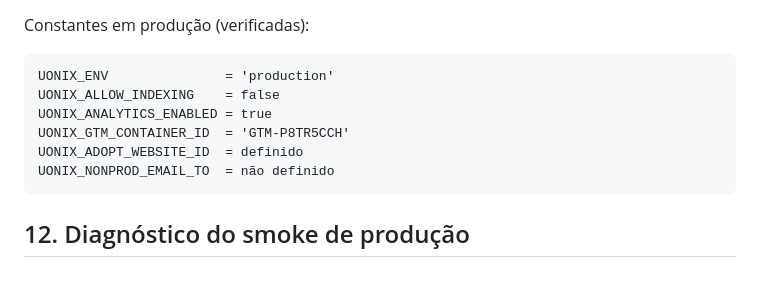
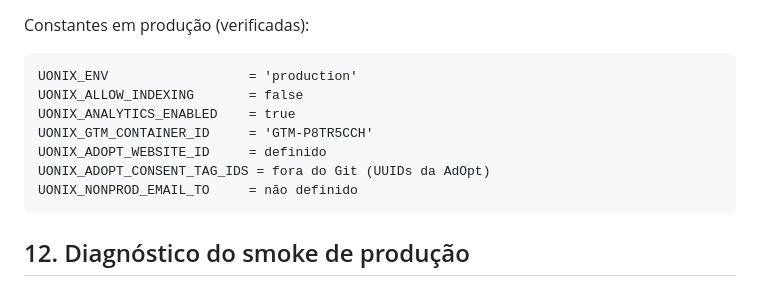
Before and after one commit to cassioln/uonix-site, a Markdown page: docs/migracao-locaweb.md, the part around the change. GitHub-like rendering.

````diff
--- a/docs/migracao-locaweb.md
+++ b/docs/migracao-locaweb.md
@@ -310,12 +310,13 @@ liberação explícita, aplica `noindex, nofollow, noarchive` e força `blog_pub
 Constantes em produção (verificadas):
 
 ```
-UONIX_ENV               = 'production'
-UONIX_ALLOW_INDEXING    = false
-UONIX_ANALYTICS_ENABLED = true
-UONIX_GTM_CONTAINER_ID  = 'GTM-P8TR5CCH'
-UONIX_ADOPT_WEBSITE_ID  = definido
-UONIX_NONPROD_EMAIL_TO  = não definido
+UONIX_ENV                  = 'production'
+UONIX_ALLOW_INDEXING       = false
+UONIX_ANALYTICS_ENABLED    = true
+UONIX_GTM_CONTAINER_ID     = 'GTM-P8TR5CCH'
+UONIX_ADOPT_WEBSITE_ID     = definido
+UONIX_ADOPT_CONSENT_TAG_IDS = fora do Git (UUIDs da AdOpt)
+UONIX_NONPROD_EMAIL_TO     = não definido
 ```
 
 ## 12. Diagnóstico do smoke de produção
````
Also changed, not shown: docs/ambientes.md (+16 -1 lines).
